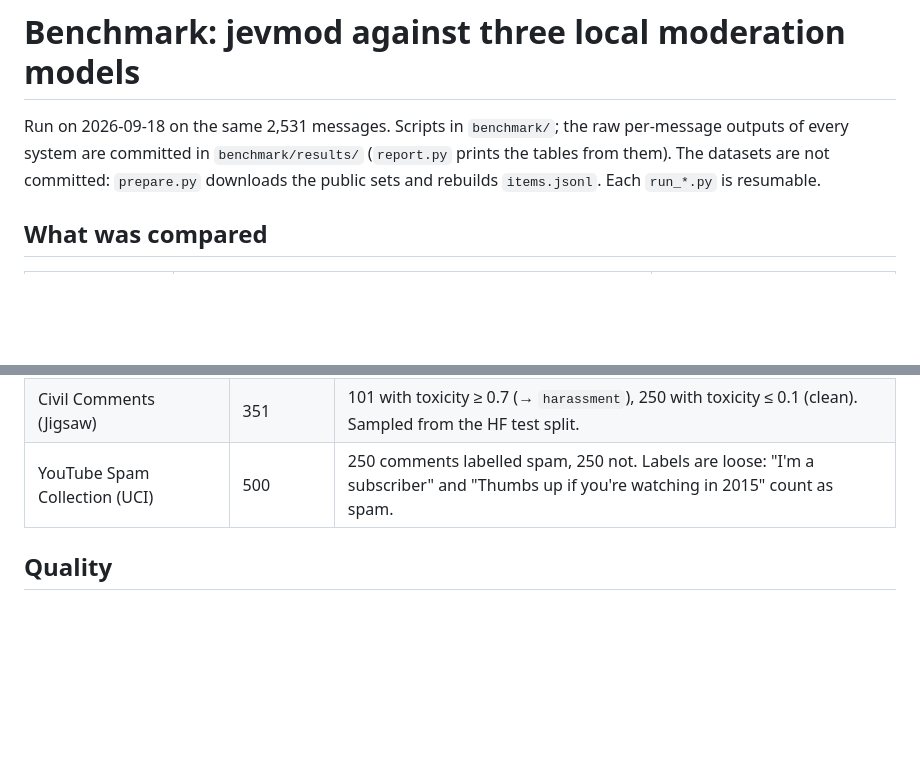
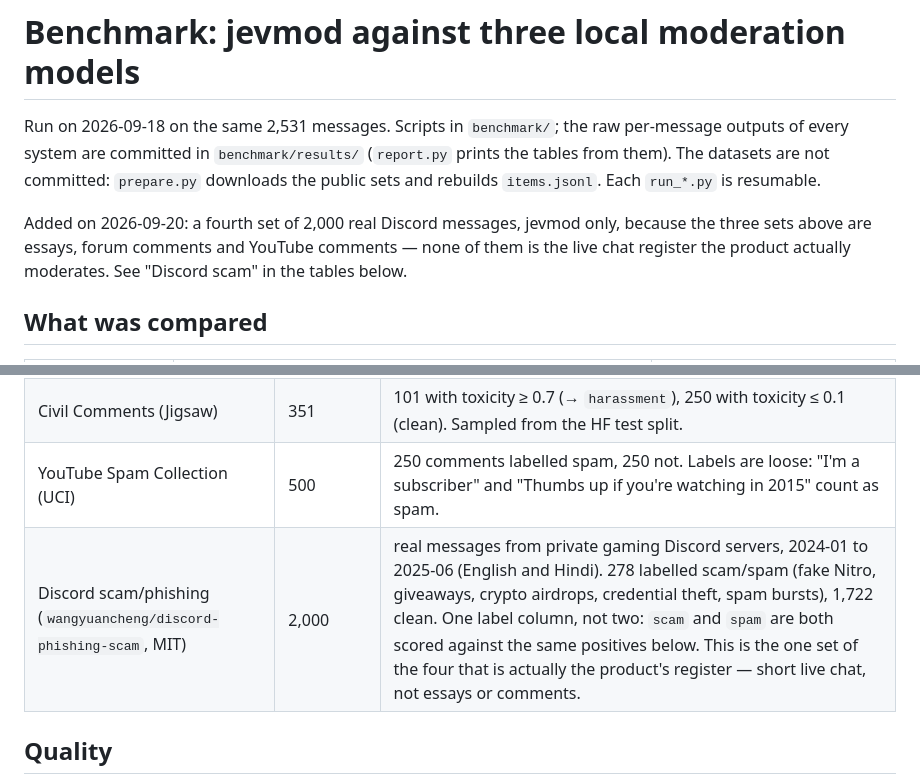
Before and after one commit to femisapien/jevmod, a Markdown page: BENCHMARK.md, 2 parts joined by grey strips. GitHub-like rendering; blank space fills up the shorter version.

```diff
--- a/BENCHMARK.md
+++ b/BENCHMARK.md
@@ -3,6 +3,10 @@
 Run on 2026-09-18 on the same 2,531 messages. Scripts in `benchmark/`; the raw per-message outputs of every system
 are committed in `benchmark/results/` (`report.py` prints the tables from them). The datasets are not committed:
 `prepare.py` downloads the public sets and rebuilds `items.jsonl`. Each `run_*.py` is resumable.
+
+Added on 2026-09-20: a fourth set of 2,000 real Discord messages, jevmod only, because the three sets above are
+essays, forum comments and YouTube comments — none of them is the live chat register the product actually
+moderates. See "Discord scam" in the tables below.
 
 ## What was compared
 
@@ -23,6 +27,7 @@ the same evaluation set in "A Holistic Approach to Undesired Content Detection i
 | OpenAI moderation eval (`samples-1680`) | 1,680 | human labels for sexual (→ `nsfw`), sexual/minors (→ `minors`), hate + harassment + violence (→ `harassment`), self-harm (→ `selfharm`). 1,158 are clean. |
 | Civil Comments (Jigsaw) | 351 | 101 with toxicity ≥ 0.7 (→ `harassment`), 250 with toxicity ≤ 0.1 (clean). Sampled from the HF test split. |
 | YouTube Spam Collection (UCI) | 500 | 250 comments labelled spam, 250 not. Labels are loose: "I'm a subscriber" and "Thumbs up if you're watching in 2015" count as spam. |
+| Discord scam/phishing (`wangyuancheng/discord-phishing-scam`, MIT) | 2,000 | real messages from private gaming Discord servers, 2024-01 to 2025-06 (English and Hindi). 278 labelled scam/spam (fake Nitro, giveaways, crypto airdrops, credential theft, spam bursts), 1,722 clean. One label column, not two: `scam` and `spam` are both scored against the same positives below. This is the one set of the four that is actually the product's register — short live chat, not essays or comments. |
 
 ## Quality
 
```
Also changed, not shown: other parts of BENCHMARK.md (+21 -0 lines).
